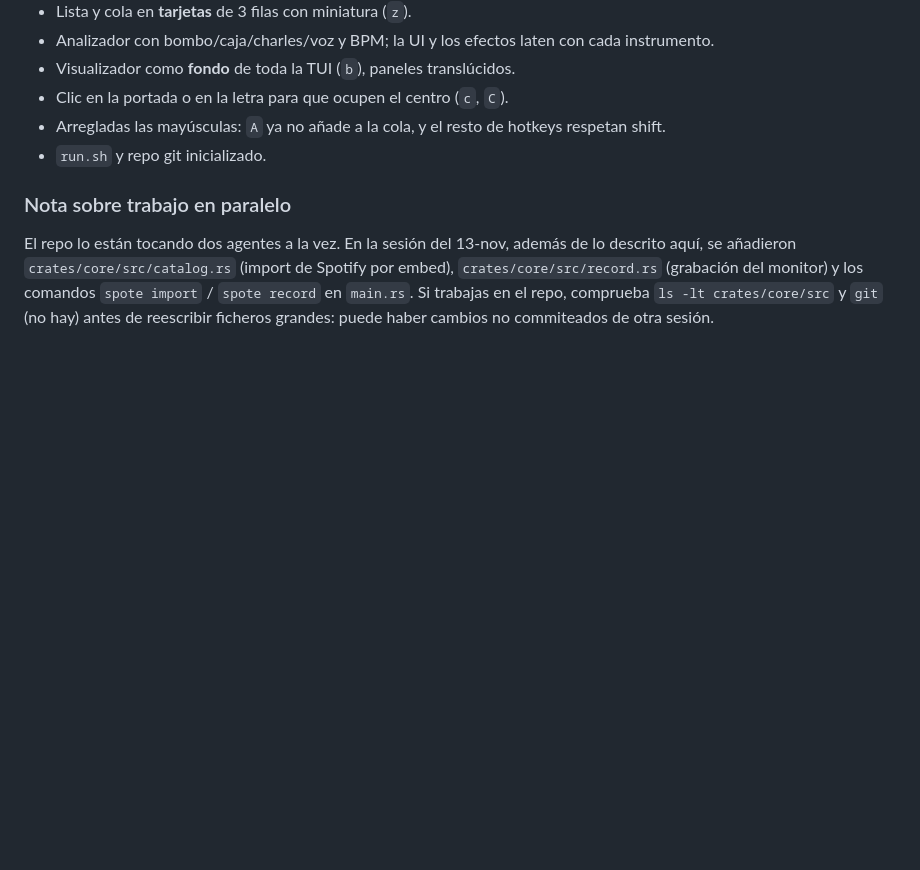
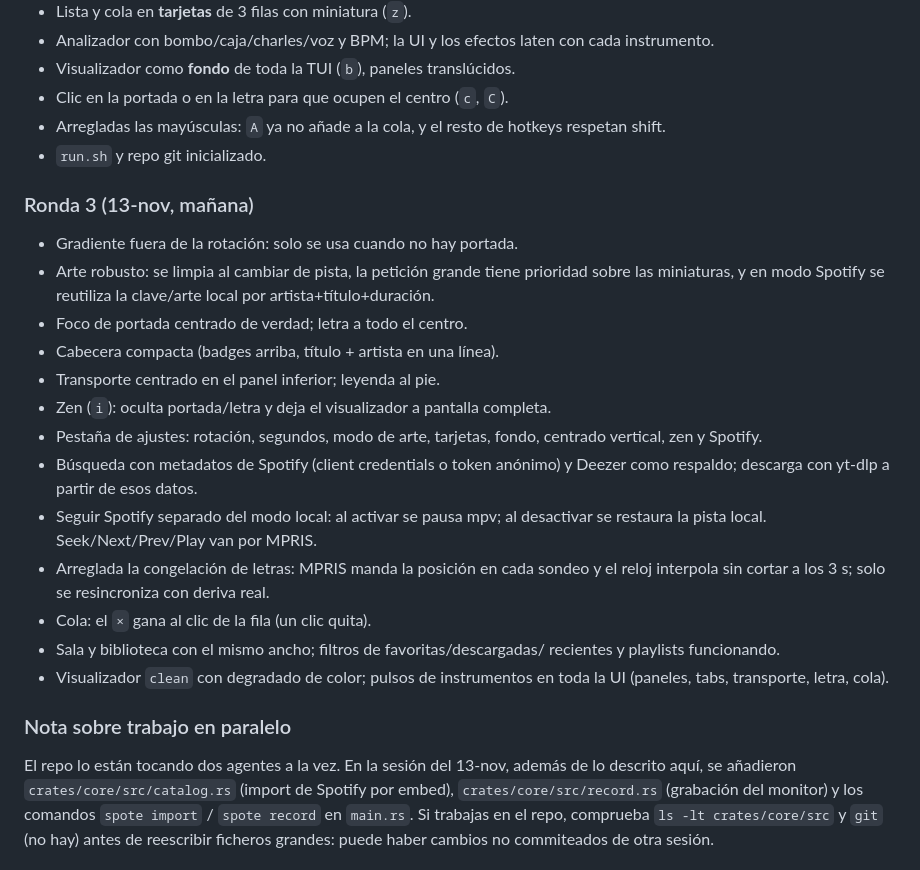
Before and after one commit to fabiomode2/spote, a Markdown page: idea.md, the part around the change. Rendered like a GitHub page; blank space fills up the shorter version.

```diff
--- a/idea.md
+++ b/idea.md
@@ -850,6 +850,30 @@ defaults de este documento.
   respetan shift.
 - `run.sh` y repo git inicializado.
 
+### Ronda 3 (13-nov, mañana)
+
+- Gradiente fuera de la rotación: solo se usa cuando no hay portada.
+- Arte robusto: se limpia al cambiar de pista, la petición grande tiene
+  prioridad sobre las miniaturas, y en modo Spotify se reutiliza la clave/arte
+  local por artista+título+duración.
+- Foco de portada centrado de verdad; letra a todo el centro.
+- Cabecera compacta (badges arriba, título + artista en una línea).
+- Transporte centrado en el panel inferior; leyenda al pie.
+- Zen (`i`): oculta portada/letra y deja el visualizador a pantalla completa.
+- Pestaña de ajustes: rotación, segundos, modo de arte, tarjetas, fondo,
+  centrado vertical, zen y Spotify.
+- Búsqueda con metadatos de Spotify (client credentials o token anónimo) y
+  Deezer como respaldo; descarga con yt-dlp a partir de esos datos.
+- Seguir Spotify separado del modo local: al activar se pausa mpv; al
+  desactivar se restaura la pista local. Seek/Next/Prev/Play van por MPRIS.
+- Arreglada la congelación de letras: MPRIS manda la posición en cada sondeo y
+  el reloj interpola sin cortar a los 3 s; solo se resincroniza con deriva real.
+- Cola: el `×` gana al clic de la fila (un clic quita).
+- Sala y biblioteca con el mismo ancho; filtros de favoritas/descargadas/
+  recientes y playlists funcionando.
+- Visualizador `clean` con degradado de color; pulsos de instrumentos en toda
+  la UI (paneles, tabs, transporte, letra, cola).
+
 ### Nota sobre trabajo en paralelo
 
 El repo lo están tocando dos agentes a la vez. En la sesión del 13-nov, además
```
Also changed, not shown: README.md (+14 -0 lines), docs/screenshots/art-focus.png (added), docs/screenshots/now.png, docs/screenshots/search.png (added), docs/screenshots/settings.png (added), docs/screenshots/zen.png (added), 11 other files.
